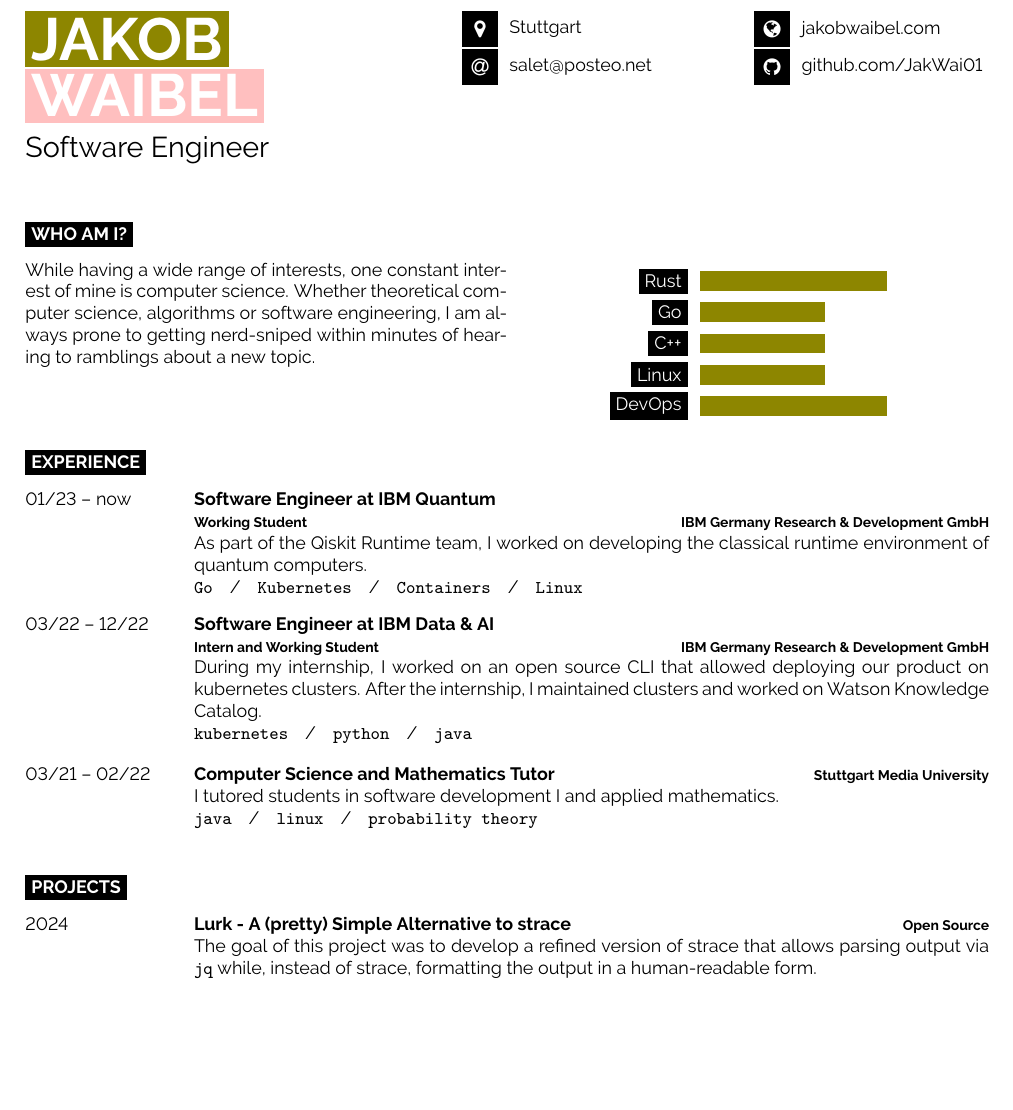
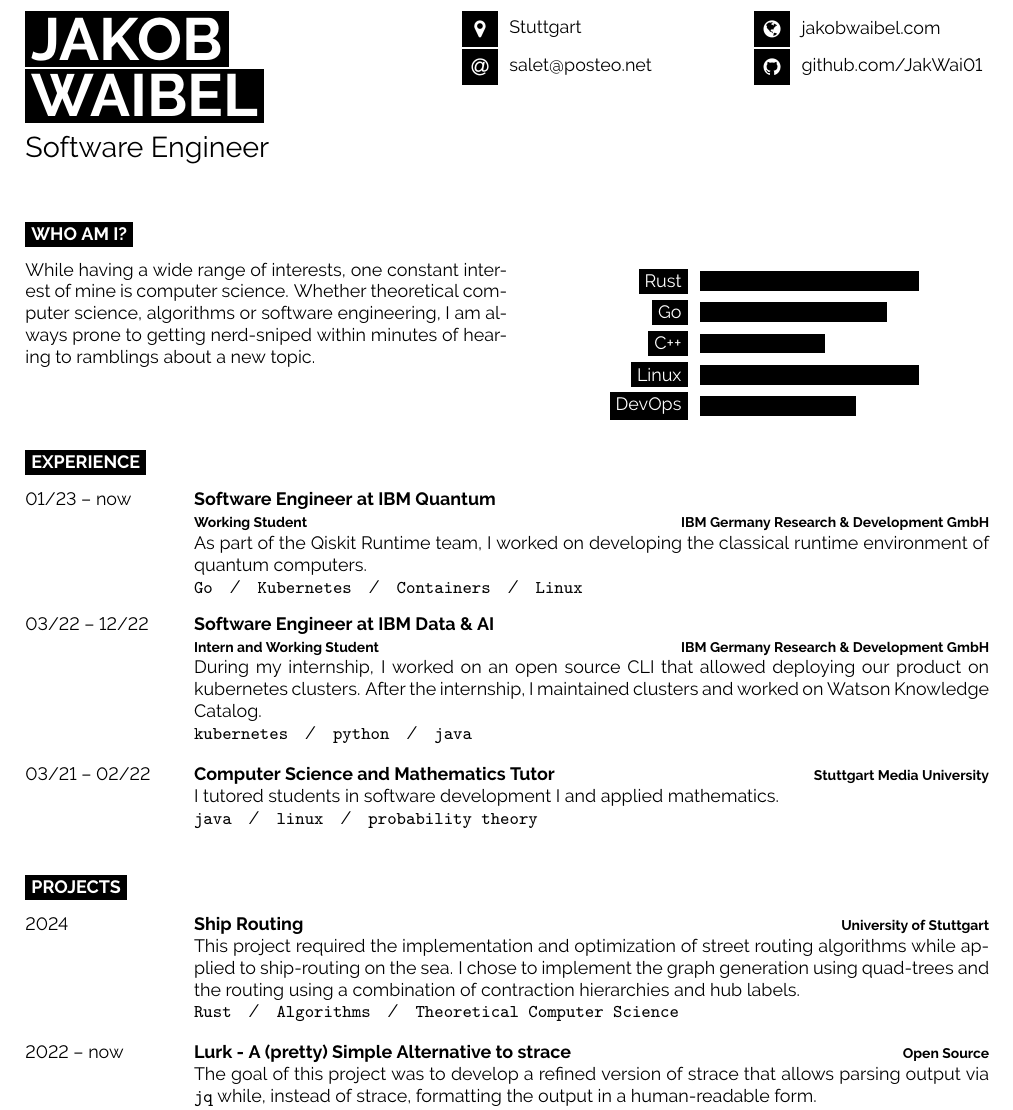
Before and after one commit to JakWai01/cv, a LaTeX document (main.tex, which reads developercv.cls): part of page 1 of 2, cut so that both start at the same text, the shorter picture padded with empty space. Compiled offline with pdfLaTeX.

Commit message:
feat: Finish first draft

```diff
--- a/developercv.cls
+++ b/developercv.cls
@@ -127,7 +127,7 @@
 		\pgfmathparse{(\barwidth*\thebarcount)+(\barsep*\thebarcount)}
 		\let\barx\pgfmathresult
 
-		\filldraw[fill=olive, draw=none] (0,-\barx) rectangle (\barone,-\barx-\barwidth);
+		\filldraw[fill=black, draw=none] (0,-\barx) rectangle (\barone,-\barx-\barwidth);
 
 		\node [label=180:\colorbox{black}{\textcolor{white}{##1}}] at (0,-\barx-0.175) {};
 		\addtocounter{barcount}{1}
@@ -176,7 +176,7 @@
 
 \newcommand{\asect}[1]{% The only parameter is the section text
 	\vspace{\baselineskip} % Whitespace before the section title
-	\colorbox{olive}{\textcolor{white}{\MakeUppercase{\textbf{#1}}}}\\% Section title
+	\colorbox{black}{\textcolor{white}{\MakeUppercase{\textbf{#1}}}}\\% Section title
 }
 %----------------------------------------------------------------------------------------
 %	ENTRY LIST
--- a/main.tex
+++ b/main.tex
@@ -35,9 +35,9 @@
 
 	% If your name is very short, use just one of the lines below
 	% If your name is very long, reduce the font size or make the minipage wider and reduce the others proportionately
-	\colorbox{olive}{{\HUGE\textcolor{white}{\textbf{\MakeUppercase{Jakob}}}}} % First name
+	\colorbox{black}{{\HUGE\textcolor{white}{\textbf{\MakeUppercase{Jakob}}}}} % First name
 
-	\colorbox{pink}{{\HUGE\textcolor{white}{\textbf{\MakeUppercase{Waibel}}}}} % Last name
+	\colorbox{black}{{\HUGE\textcolor{white}{\textbf{\MakeUppercase{Waibel}}}}} % Last name
 
 	\vspace{6pt}
 
@@ -77,11 +77,11 @@
 \begin{minipage}[t]{0.4\textwidth} % 50% of the page for the skills bar chart
 	\vspace{-\baselineskip} % Required for vertically aligning minipages
 	\begin{barchart}{5.5}
-		\baritem{Rust}{60}
-		\baritem{Go}{40}
+		\baritem{Rust}{70}
+		\baritem{Go}{60}
         \baritem{C++}{40}
-		\baritem{Linux}{40}
-        \baritem{DevOps}{60}
+		\baritem{Linux}{70}
+        \baritem{DevOps}{50}
 	\end{barchart}
 \end{minipage}
 
@@ -126,7 +126,14 @@
 
 \begin{entrylist}
 	\entry
-        {2024}
+		{2024}
+		{Ship Routing}
+		{University of Stuttgart}
+		{This project required the implementation and optimization of street routing algorithms while applied to ship-routing on the sea. I chose to implement the graph generation using quad-trees and the routing using a combination of contraction hierarchies and hub labels.
+		\\ \texttt{Rust}\slashsep\texttt{Algorithms}\slashsep\texttt{Theoretical Computer Science}}
+
+	\entry
+        {2022 -- now}
         {Lurk - A (pretty) Simple Alternative to strace}
         {Open Source}
         {The goal of this project was to develop a refined version of strace that allows parsing output via \texttt{jq} while, instead of strace, formatting the output in a human-readable form.
```
